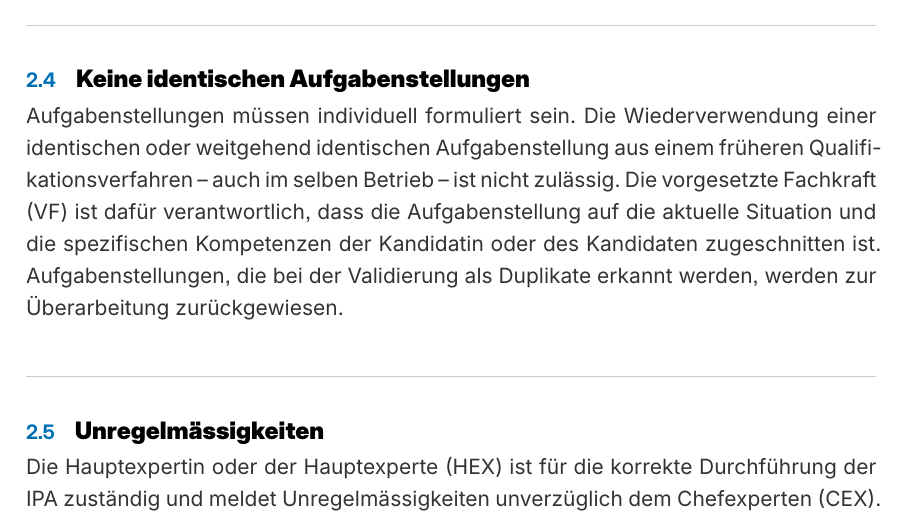
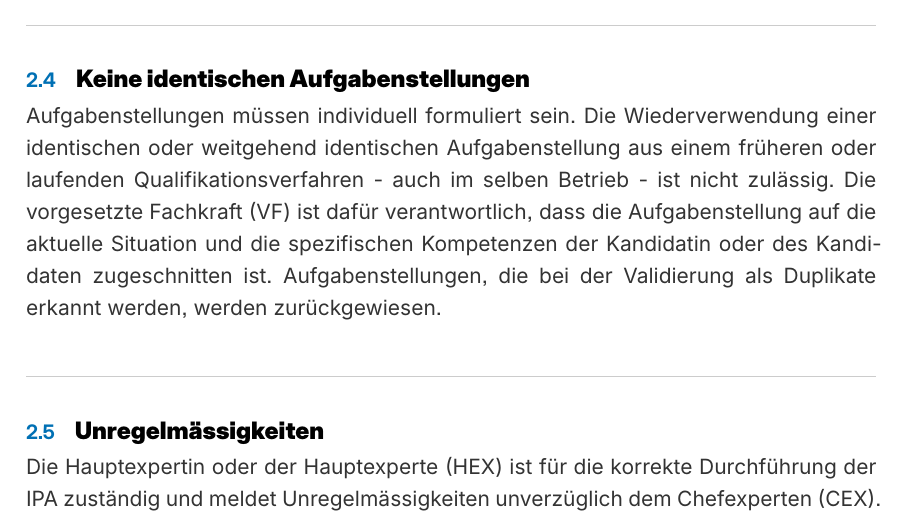
Before and after one commit to pk19-ch/ipa-qv-leitfaden, a Typst document (src/leitfaden.typ, which reads src/chapters/ch02.typ): part of page 8 of 17, cut so that both start at the same text. Compiled offline with Typst 0.15.

Commit message:
fix: also cover current QV cycle in duplicate task rule

```diff
--- a/src/chapters/ch02.typ
+++ b/src/chapters/ch02.typ
@@ -72,7 +72,7 @@ Mit der Arbeit darf erst am deklarierten Starttermin und nach der formellen Frei
 
 == Keine identischen Aufgabenstellungen
 
-Aufgabenstellungen müssen individuell formuliert sein. Die Wiederverwendung einer identischen oder weitgehend identischen Aufgabenstellung aus einem früheren Qualifikationsverfahren – auch im selben Betrieb – ist nicht zulässig. Die vorgesetzte Fachkraft (VF) ist dafür verantwortlich, dass die Aufgabenstellung auf die aktuelle Situation und die spezifischen Kompetenzen der Kandidatin oder des Kandidaten zugeschnitten ist. Aufgabenstellungen, die bei der Validierung als Duplikate erkannt werden, werden zur Überarbeitung zurückgewiesen.
+Aufgabenstellungen müssen individuell formuliert sein. Die Wiederverwendung einer identischen oder weitgehend identischen Aufgabenstellung aus einem früheren oder laufenden Qualifikationsverfahren - auch im selben Betrieb - ist nicht zulässig. Die vorgesetzte Fachkraft (VF) ist dafür verantwortlich, dass die Aufgabenstellung auf die aktuelle Situation und die spezifischen Kompetenzen der Kandidatin oder des Kandidaten zugeschnitten ist. Aufgabenstellungen, die bei der Validierung als Duplikate erkannt werden, werden zurückgewiesen.
 
 == Unregelmässigkeiten
 
```
